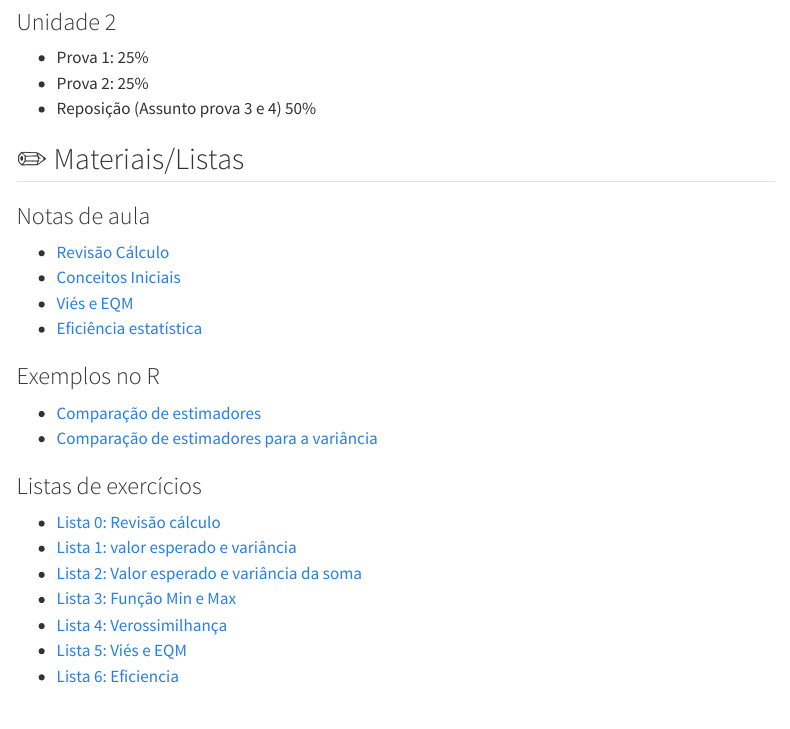
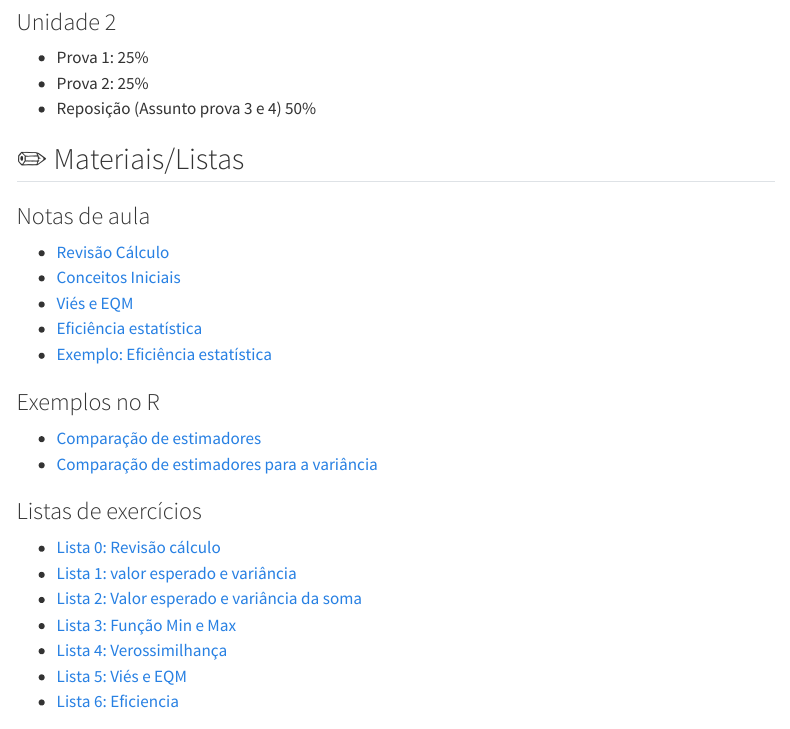
Before and after one commit to pedroallmeiida/website_uepb, a Quarto document (courses.qmd): the page in a window 1100 px wide, from 1400 px down. Rendered offline with R 4.5, knitr and Pandoc in place of Quarto, with nearby package versions; menus at the side of the page are left out.

Commit message:
add exemplo eficiencia

```diff
--- a/courses.qmd
+++ b/courses.qmd
@@ -65,6 +65,7 @@ Introdução inferência estatística. População e amostra. Estatísticas e Pa
 - [Conceitos Iniciais](materiais/inferencia/Aula1_revisao_conceitos.pdf)
 - [Viés e EQM](materiais/inferencia/Aula2_Estimacao_Vies_EQM.pdf)
 - [Eficiência estatística](materiais/inferencia/Aula3_Eficiencia.pdf)
+- [Exemplo: Eficiência estatística](materiais/inferencia/exemplos/exemplo_estimador_eficiente.pdf)
 
 ### Exemplos no R
 - [Comparação de estimadores](materiais/inferencia/exemplos_r/exemplo_comparacao_eqm.R)
```
Also changed, not shown: docs/search.json, materiais/inferencia/exemplos/exemplo_estimador_eficiente.pdf (added), courses.qmd (6 more changed lines), 6 other files.
